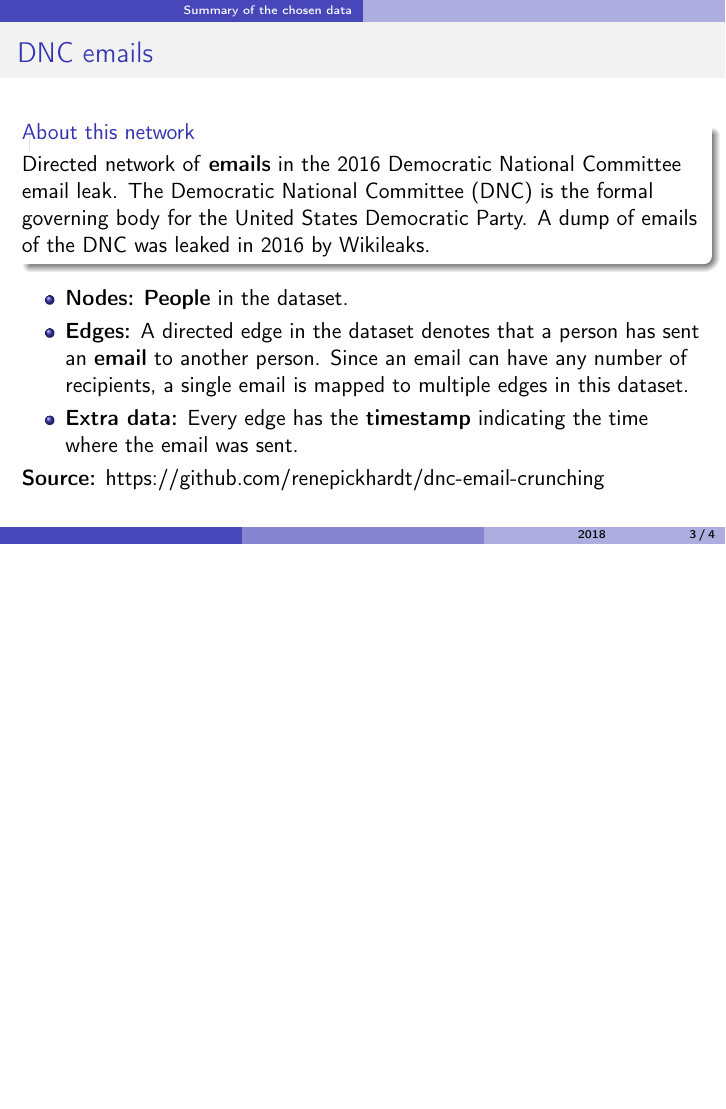
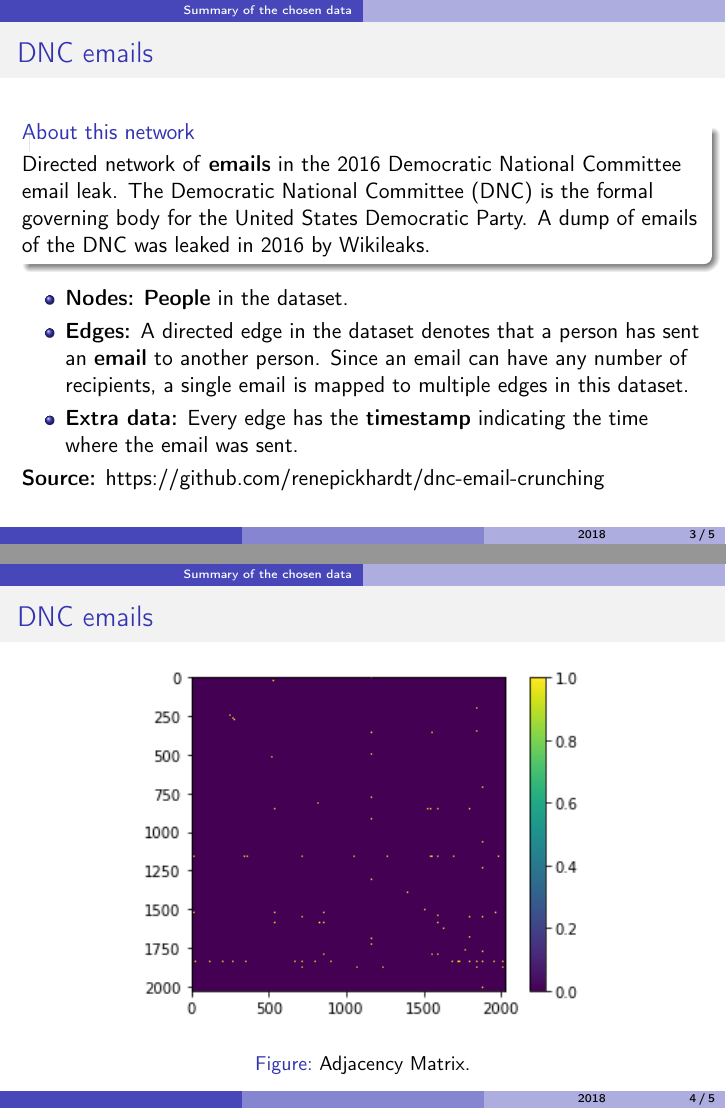
Before and after one commit to mbrufau7/complex-networks, LaTeX slides (beamer/Beamer.tex): page 7 of 8 before the commit and pages 7 and 8 of 9 after it, the two joined at a grey line, the shorter picture padded with empty space. Compiled offline with pdfLaTeX.

Commit message:
add page with adjacency matrix plot, delete old stuff

```diff
--- a/beamer/Beamer.tex
+++ b/beamer/Beamer.tex
@@ -163,6 +163,14 @@
 
 %------------------------------------------------
 
+\begin{frame}
+\frametitle{DNC emails}
+
+\begin{figure}
+	\includegraphics[height=0.75\textheight,keepaspectratio]{figures/ad_mat_snapshot}
+	\caption{Adjacency Matrix.}
+\end{figure}
+\end{frame}
 
 %------------------------------------------------
 \section*{}
```
Also changed, not shown: beamer/Beamer.pdf, beamer/figures/ad_mat.png (added), beamer/figures/ad_mat_snapshot.PNG (added), 6 other files.
